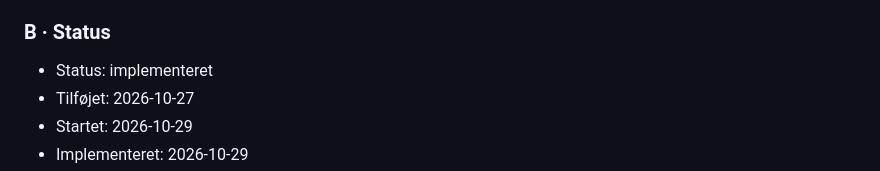
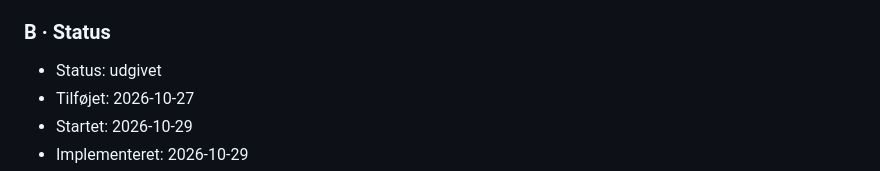
Before and after one commit to pelsebars/365AIdeas, a Markdown page: backlog.md, the part around one of its changes. Rendered like a GitHub page.

```diff
--- a/backlog.md
+++ b/backlog.md
@@ -333,7 +333,7 @@ Jeg forestiller mig en top-down visualisering hvor man kan se måske 300 meter m
 Man kan måske se en graf der viser sammenhængen af reelt throughput på motorvejen som funktion af antal biler, og måske også andre parametre som man selv kan justere.
 
 ### B · Status
-- Status: implementeret
+- Status: udgivet
 - Tilføjet: 2026-10-27
 - Startet: 2026-10-29
 - Implementeret: 2026-10-29
```
Also changed, not shown: other parts of backlog.md (+2 -2 lines).
